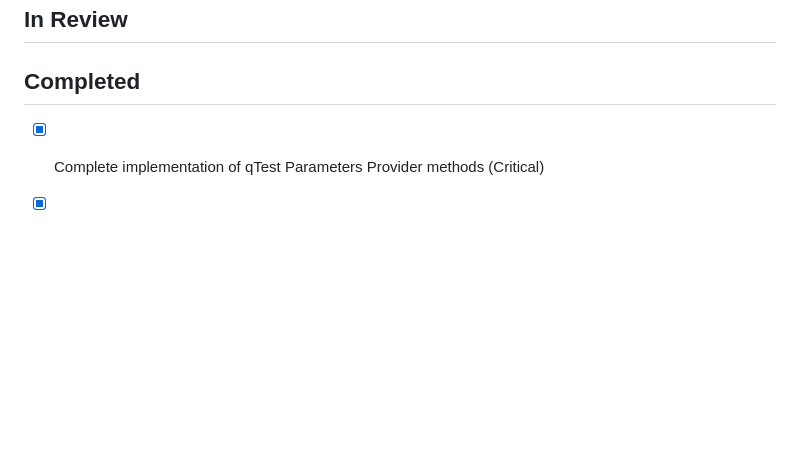
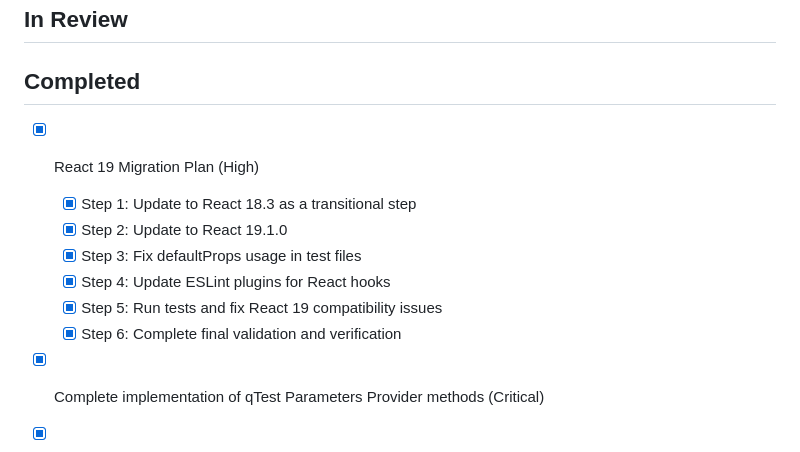
Before and after one commit to heymumford/Skidbladnir, a Markdown page: docs/project/kanban.md, the part around the change. Drawn GitHub-style; blank space fills up the shorter version.

Commit message:
docs: update Kanban board to mark React 19 migration as completed

```diff
--- a/docs/project/kanban.md
+++ b/docs/project/kanban.md
@@ -155,6 +155,14 @@ Our primary "north star" for implementation is to use Zephyr Scale as our source
 ## In Review
 
 ## Completed
+
+- [x] React 19 Migration Plan (High)
+  - [x] Step 1: Update to React 18.3 as a transitional step
+  - [x] Step 2: Update to React 19.1.0
+  - [x] Step 3: Fix defaultProps usage in test files
+  - [x] Step 4: Update ESLint plugins for React hooks
+  - [x] Step 5: Run tests and fix React 19 compatibility issues
+  - [x] Step 6: Complete final validation and verification
 - [x] Complete implementation of qTest Parameters Provider methods (Critical)
 - [x] Create adapter for Zephyr-to-qTest API type conversion (Critical)
 - [x] Fix build errors for Operation Dependency Controller (Critical)
```
